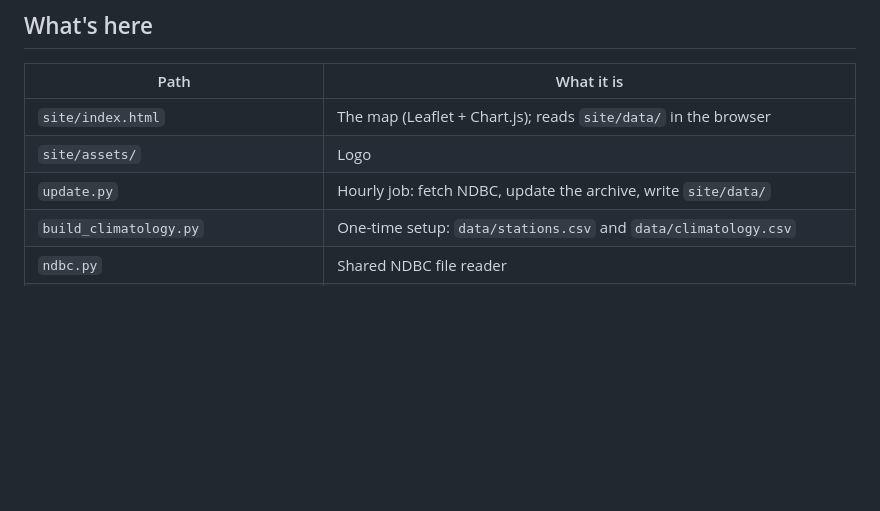
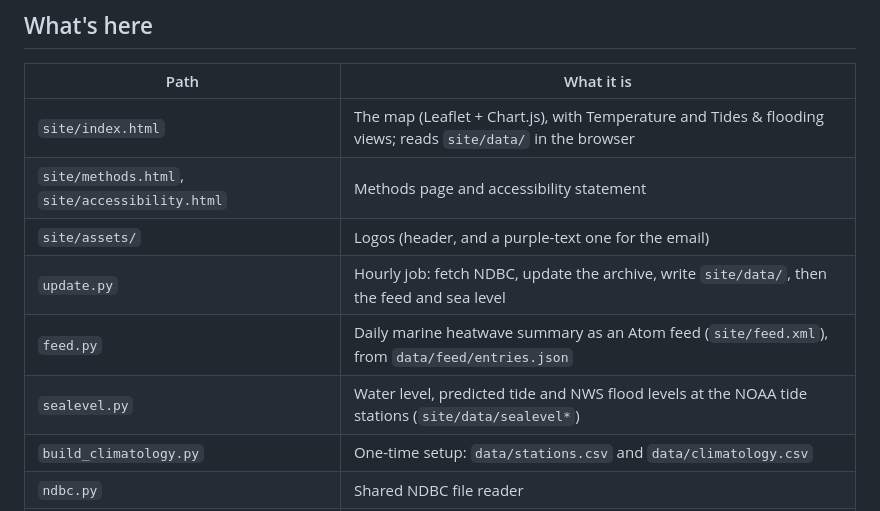
Before and after one commit to Tini-Scientific/beach-thermometer, a Markdown page: README.md, the part around the change. GitHub-like rendering; blank space fills up the shorter version.

```diff
--- a/README.md
+++ b/README.md
@@ -15,9 +15,12 @@ site on GitHub Pages.
 
 | Path | What it is |
 |---|---|
-| `site/index.html` | The map (Leaflet + Chart.js); reads `site/data/` in the browser |
-| `site/assets/` | Logo |
-| `update.py` | Hourly job: fetch NDBC, update the archive, write `site/data/` |
+| `site/index.html` | The map (Leaflet + Chart.js), with Temperature and Tides & flooding views; reads `site/data/` in the browser |
+| `site/methods.html`, `site/accessibility.html` | Methods page and accessibility statement |
+| `site/assets/` | Logos (header, and a purple-text one for the email) |
+| `update.py` | Hourly job: fetch NDBC, update the archive, write `site/data/`, then the feed and sea level |
+| `feed.py` | Daily marine heatwave summary as an Atom feed (`site/feed.xml`), from `data/feed/entries.json` |
+| `sealevel.py` | Water level, predicted tide and NWS flood levels at the NOAA tide stations (`site/data/sealevel*`) |
 | `build_climatology.py` | One-time setup: `data/stations.csv` and `data/climatology.csv` |
 | `ndbc.py` | Shared NDBC file reader |
 | `ioos.py` | Mooring and shore-station data from the IOOS ERDDAP server (surface sensors only, despiked) |
```
Also changed, not shown: CLAUDE.md (added, +46 -0 lines).
